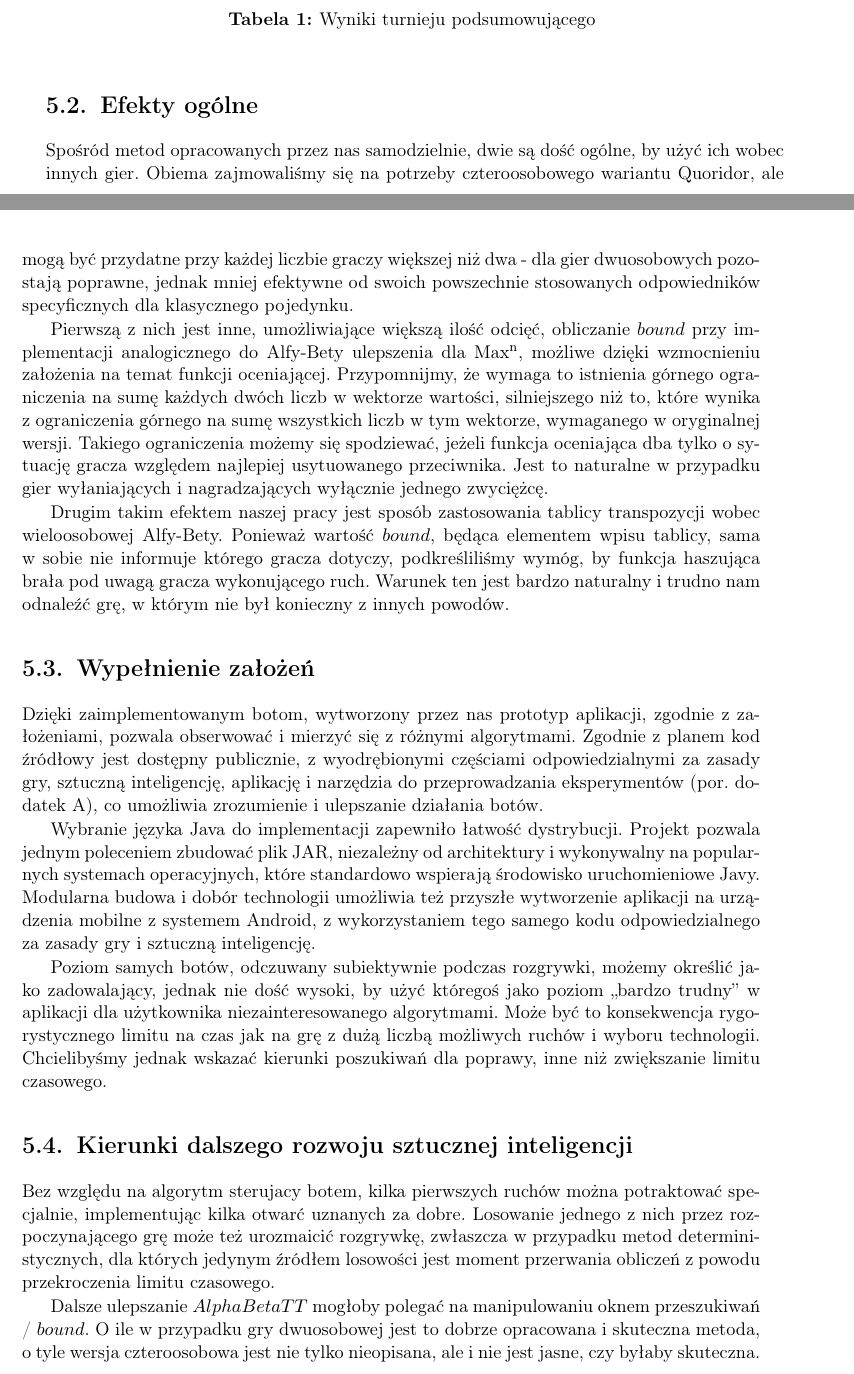
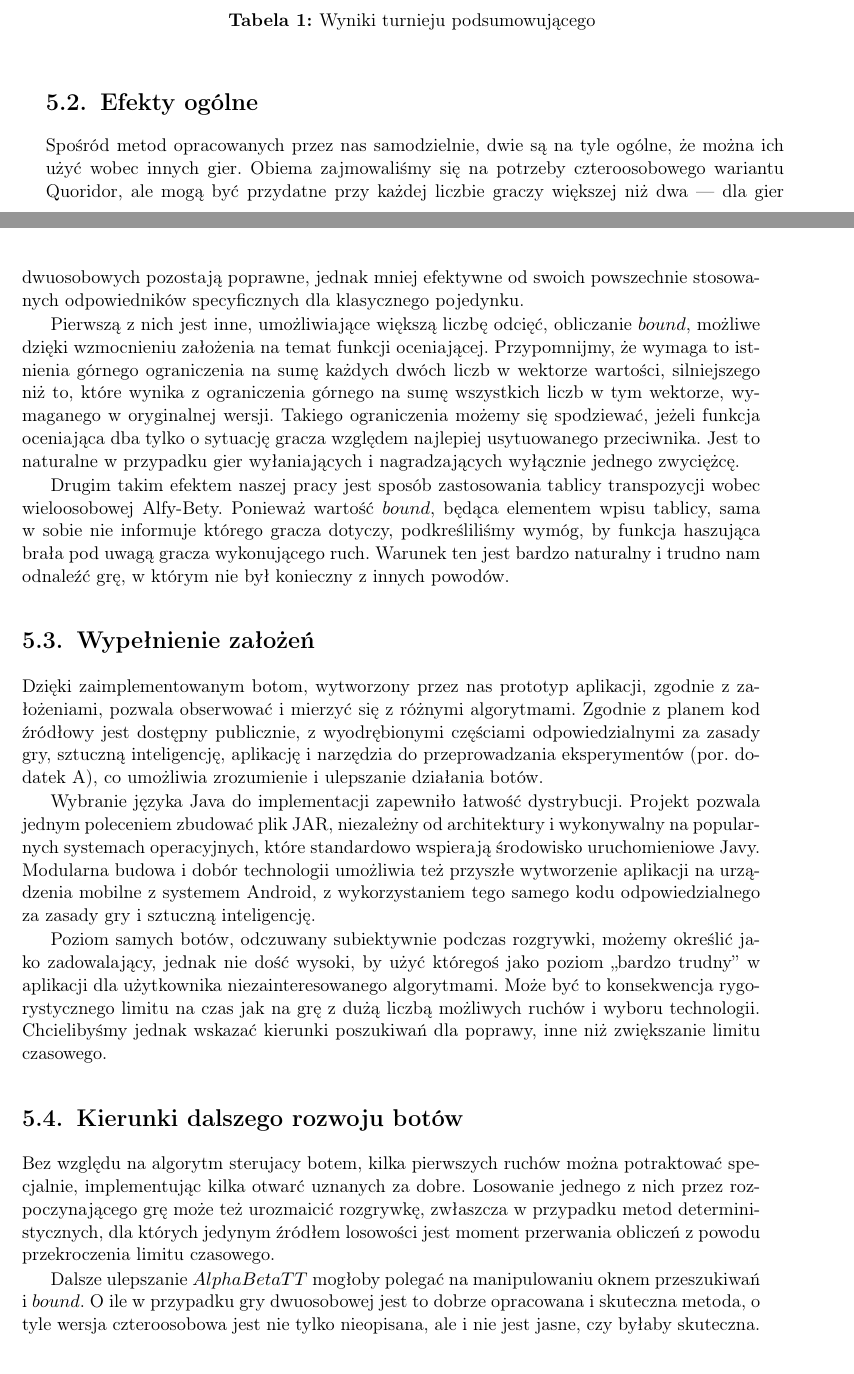
Before and after one commit to bm371613/pracamgr, a LaTeX thesis (pracamgr.tex): two parts of pages 29 and 30 of 40, joined at a grey line, cut so that both start at the same text. Compiled offline with pdfLaTeX.

Commit message:
improved chapter 5

```diff
--- a/pracamgr.tex
+++ b/pracamgr.tex
@@ -693,10 +693,10 @@ Oba warianty gry dały ten porządek uczestników turnieju według skuteczności
 
 \section{Efekty ogólne}
 
-Spośród metod opracowanych przez nas samodzielnie, dwie są dość ogólne, by użyć ich wobec innych gier.
-Obiema zajmowaliśmy się na potrzeby czteroosobowego wariantu Quoridor, ale mogą być przydatne przy każdej liczbie graczy większej niż dwa - dla gier dwuosobowych pozostają poprawne, jednak mniej efektywne od swoich powszechnie stosowanych odpowiedników specyficznych dla klasycznego pojedynku.
+Spośród metod opracowanych przez nas samodzielnie, dwie są na tyle ogólne, że można ich użyć wobec innych gier.
+Obiema zajmowaliśmy się na potrzeby czteroosobowego wariantu Quoridor, ale mogą być przydatne przy każdej liczbie graczy większej niż dwa --- dla gier dwuosobowych pozostają poprawne, jednak mniej efektywne od swoich powszechnie stosowanych odpowiedników specyficznych dla klasycznego pojedynku.
 
-Pierwszą z nich jest inne, umożliwiające większą ilość odcięć, obliczanie \(bound\) przy implementacji analogicznego do Alfy-Bety ulepszenia dla Max\textsuperscript{n}, możliwe dzięki wzmocnieniu założenia na temat funkcji oceniającej.
+Pierwszą z nich jest inne, umożliwiające większą liczbę odcięć, obliczanie \(bound\), możliwe dzięki wzmocnieniu założenia na temat funkcji oceniającej.
 Przypomnijmy, że wymaga to istnienia górnego ograniczenia na sumę każdych dwóch liczb w wektorze wartości, silniejszego niż to, które wynika z ograniczenia górnego na sumę wszystkich liczb w tym wektorze, wymaganego w oryginalnej wersji.
 Takiego ograniczenia możemy się spodziewać, jeżeli funkcja oceniająca dba tylko o sytuację gracza względem najlepiej usytuowanego przeciwnika.
 Jest to naturalne w przypadku gier wyłaniających i nagradzających wyłącznie jednego zwyciężcę.
@@ -718,12 +718,12 @@ Poziom samych botów, odczuwany subiektywnie podczas rozgrywki, możemy określi
 Może być to konsekwencja rygorystycznego limitu na czas jak na grę z dużą liczbą możliwych ruchów i wyboru technologii.
 Chcielibyśmy jednak wskazać kierunki poszukiwań dla poprawy, inne niż zwiększanie limitu czasowego.
 
-\section{Kierunki dalszego rozwoju sztucznej inteligencji}
+\section{Kierunki dalszego rozwoju botów}
 
 Bez względu na algorytm sterujacy botem, kilka pierwszych ruchów można potraktować specjalnie, implementując kilka otwarć uznanych za dobre.
 Losowanie jednego z nich przez rozpoczynającego grę może też urozmaicić rozgrywkę, zwłaszcza w przypadku metod deterministycznych, dla których jedynym źródłem losowości jest moment przerwania obliczeń z powodu przekroczenia limitu czasowego.
 
-Dalsze ulepszanie \(AlphaBetaTT\) mogłoby polegać na manipulowaniu oknem przeszukiwań / \(bound\).
+Dalsze ulepszanie \(AlphaBetaTT\) mogłoby polegać na manipulowaniu oknem przeszukiwań i \(bound\).
 O ile w przypadku gry dwuosobowej jest to dobrze opracowana i skuteczna metoda, o tyle wersja czteroosobowa jest nie tylko nieopisana, ale i nie jest jasne, czy byłaby skuteczna.
 Pamiętajmy, że samo \(bound\) pozwala na mniej odcięć niż okno przeszukiwań, a nieudana próba skrócenia obliczeń oznacza zmarnowanie czasu.
 
```
Also changed, not shown: pracamgr.tex (6 more changed lines).
